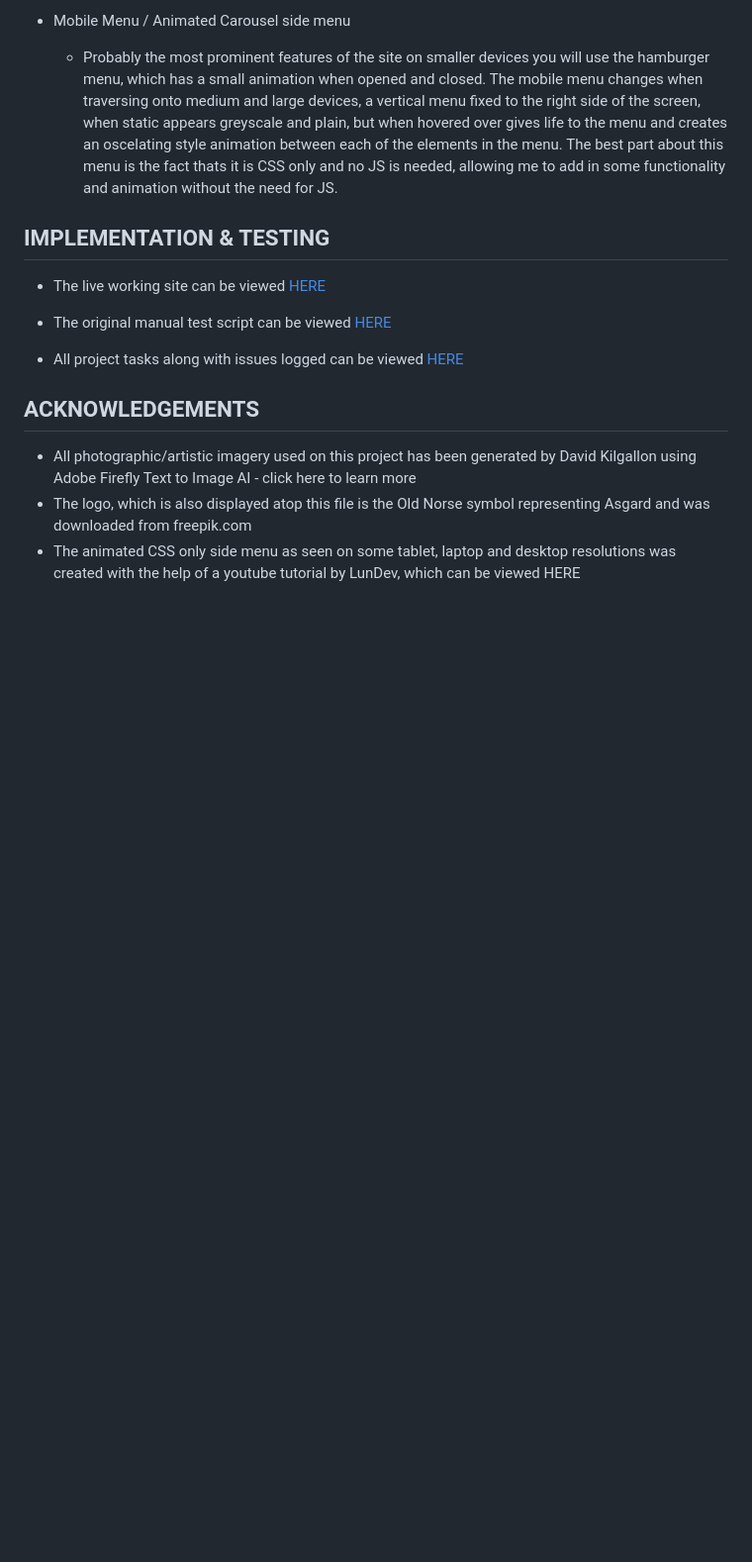
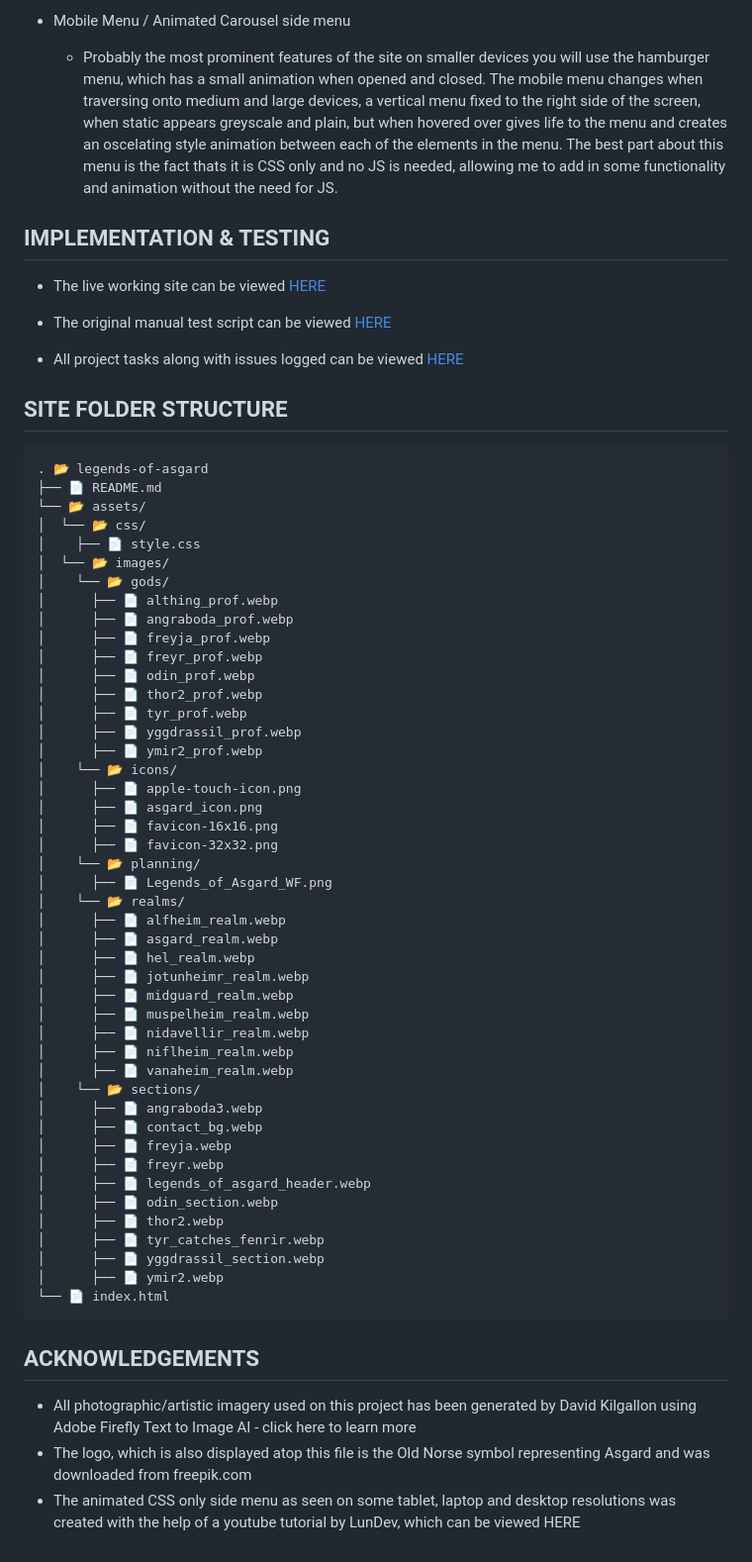
Before and after one commit to Dave-MK/legends-of-asgard, a Markdown page: README.md, the part around the change. Shown at 99% size. Drawn GitHub-style; blank space fills up the shorter version.

Commit message:
Add site folder structure visual to README for visible reference of included folders and files

````diff
--- a/README.md
+++ b/README.md
@@ -68,6 +68,56 @@
 
 - All project tasks along with issues logged can be viewed [HERE](https://github.com/users/Dave-MK/projects/3)
 
+## SITE FOLDER STRUCTURE
+
+```markdown
+. 📂 legends-of-asgard
+├── 📄 README.md
+└── 📂 assets/
+│  └── 📂 css/
+│    ├── 📄 style.css
+│  └── 📂 images/
+│    └── 📂 gods/
+│      ├── 📄 althing_prof.webp
+│      ├── 📄 angraboda_prof.webp
+│      ├── 📄 freyja_prof.webp
+│      ├── 📄 freyr_prof.webp
+│      ├── 📄 odin_prof.webp
+│      ├── 📄 thor2_prof.webp
+│      ├── 📄 tyr_prof.webp
+│      ├── 📄 yggdrassil_prof.webp
+│      ├── 📄 ymir2_prof.webp
+│    └── 📂 icons/
+│      ├── 📄 apple-touch-icon.png
+│      ├── 📄 asgard_icon.png
+│      ├── 📄 favicon-16x16.png
+│      ├── 📄 favicon-32x32.png
+│    └── 📂 planning/
+│      ├── 📄 Legends_of_Asgard_WF.png
+│    └── 📂 realms/
+│      ├── 📄 alfheim_realm.webp
+│      ├── 📄 asgard_realm.webp
+│      ├── 📄 hel_realm.webp
+│      ├── 📄 jotunheimr_realm.webp
+│      ├── 📄 midguard_realm.webp
+│      ├── 📄 muspelheim_realm.webp
+│      ├── 📄 nidavellir_realm.webp
+│      ├── 📄 niflheim_realm.webp
+│      ├── 📄 vanaheim_realm.webp
+│    └── 📂 sections/
+│      ├── 📄 angraboda3.webp
+│      ├── 📄 contact_bg.webp
+│      ├── 📄 freyja.webp
+│      ├── 📄 freyr.webp
+│      ├── 📄 legends_of_asgard_header.webp
+│      ├── 📄 odin_section.webp
+│      ├── 📄 thor2.webp
+│      ├── 📄 tyr_catches_fenrir.webp
+│      ├── 📄 yggdrassil_section.webp
+│      ├── 📄 ymir2.webp
+└── 📄 index.html
+```
+
 ## ACKNOWLEDGEMENTS
 
 - All photographic/artistic imagery used on this project has been generated by David Kilgallon using Adobe Firefly Text to Image AI - click here to learn more
````
